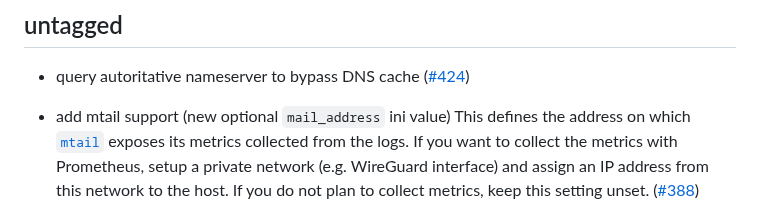
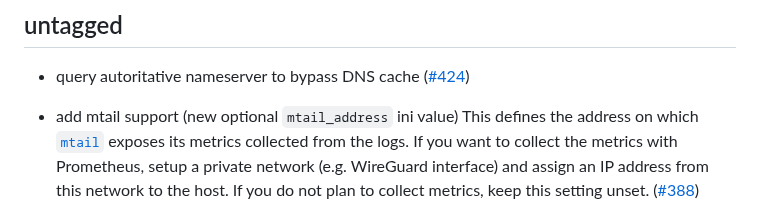
Before and after one commit to deltachat/chatmail, a Markdown page: CHANGELOG.md, the part around the change. GitHub-like rendering.

Commit message:
fix wrong ref in changelog

```diff
--- a/CHANGELOG.md
+++ b/CHANGELOG.md
@@ -5,7 +5,7 @@
 - query autoritative nameserver to bypass DNS cache
   ([#424](https://github.com/deltachat/chatmail/pull/424))
 
-- add mtail support (new optional `mail_address` ini value)
+- add mtail support (new optional `mtail_address` ini value)
   This defines the address on which [`mtail`](https://google.github.io/mtail/)
   exposes its metrics collected from the logs.
   If you want to collect the metrics with Prometheus,
```
